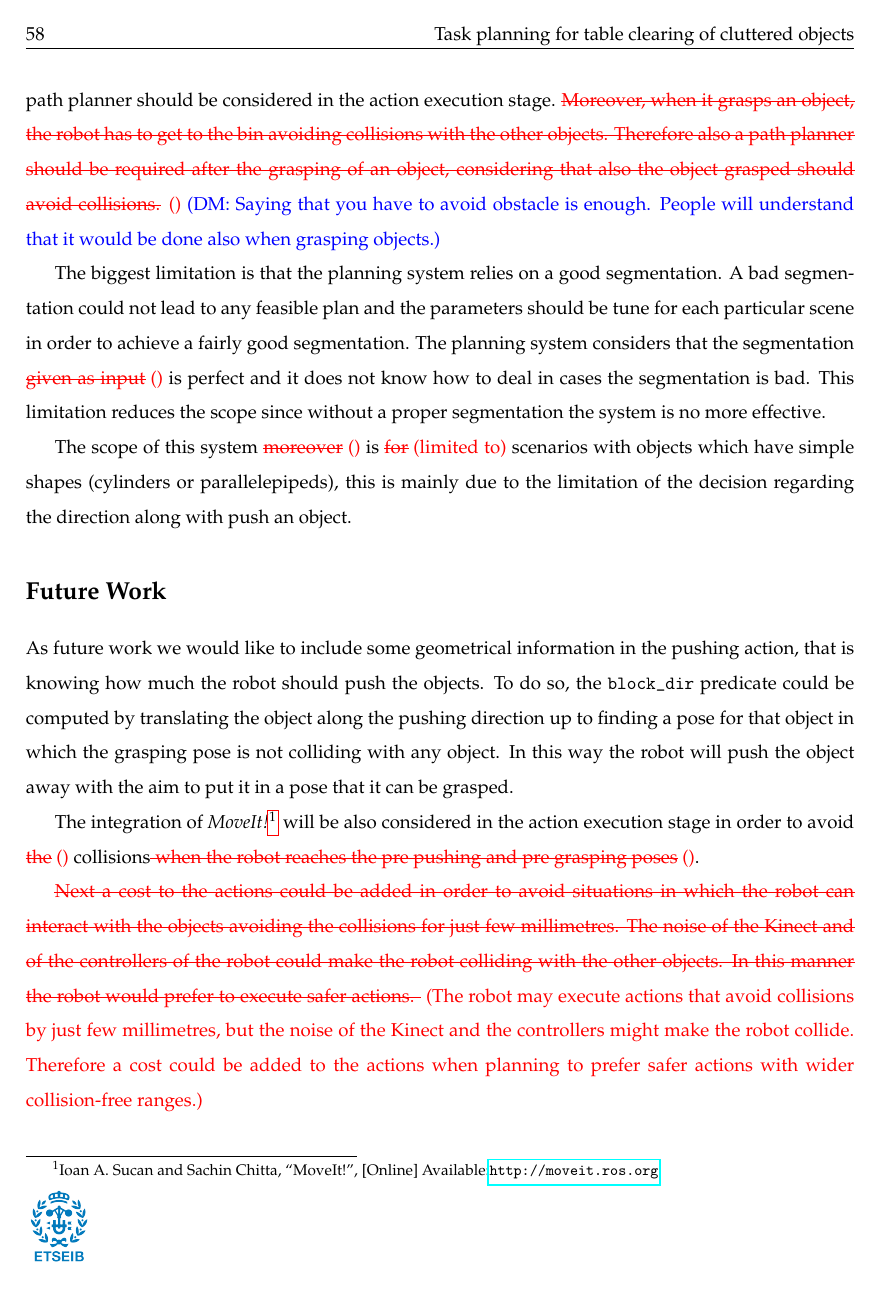
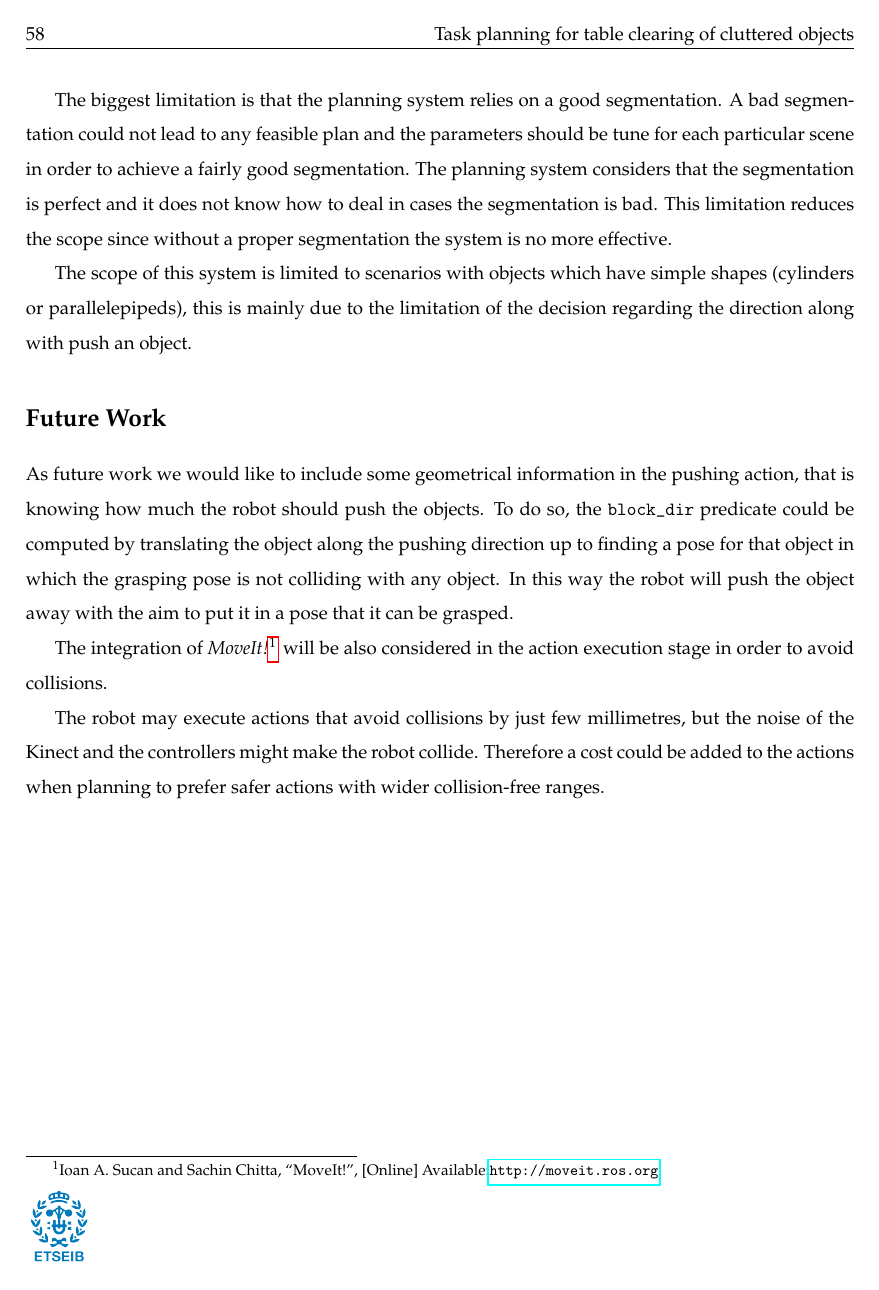
Before and after one commit to davidmartinezm/master_thesis_latex, a LaTeX thesis (main.tex, which reads 7-Conclusions/conclusions.tex): page 65 of 72. Compiled offline with pdfLaTeX.

Commit message:
Starting corrections conclusions

```diff
--- a/7-Conclusions/conclusions.tex
+++ b/7-Conclusions/conclusions.tex
@@ -24,16 +25,16 @@ The planning system proposed has some clear limitations, these are related to th
 %This fact is a very undesirable one and there are several scenarios that can present a behaviour like that one. The promising part is the combination of the grasping and pushing actions. It has been observed that the majority of times, although for complex scenarios, the solution is mainly based on a proper sequence of grasping action, while the pushing action is an auxiliary action which is rarely used. Taking this into account, and the presented limitation, once an object has been pushed, ones of the objects which cannot be grasped before can now be grasped, avoiding such undesired infinite loop.
 A solution could be performing an object matching between consecutive iterations of the system in order to make it know that the actions have to be coherent with the previous ones. \DMcomment{I don't think that people will understand this limitation. Directions 1 and 2 don't say anything, you should say opposite directions or something like that. Also I think that it is too long, you can explain the loop by saying that the planner might get stuck pushing the same object in two opposite directions in a loop.}
 
-Moreover, the planning system does not take into accounts the objects when the manipulator arm moves. This could likely lead to undesired collisions and the integration of a \DM{obstacle avoidance} path planner should be considered in the action execution stage. \DMC{Moreover, when it grasps an object, the robot has to get to the bin avoiding collisions with the other objects. Therefore also a path planner should be required after the grasping of an object, considering that also the object grasped should avoid collisions.}{} \DMcomment{Saying that you have to avoid obstacle is enough. People will understand that it would be done also when grasping objects.}
+Moreover, the planning system does not take into accounts the objects when the manipulator arm moves. This could likely lead to undesired collisions and the integration of a obstacle avoidance path planner should be considered in the action execution stage.
 
-The biggest limitation is that the planning system relies on a good segmentation. A bad segmentation could not lead to any feasible plan and the parameters should be tune for each particular scene in order to achieve a fairly good segmentation. The planning system considers that the segmentation \DMC{given as input}{} is perfect and it does not know how to deal in cases the segmentation is bad. This limitation reduces the scope since without a proper segmentation the system is no more effective.
+The biggest limitation is that the planning system relies on a good segmentation. A bad segmentation could not lead to any feasible plan and the parameters should be tune for each particular scene in order to achieve a fairly good segmentation. The planning system considers that the segmentation is perfect and it does not know how to deal in cases the segmentation is bad. This limitation reduces the scope since without a proper segmentation the system is no more effective.
 
-The scope of this system \DMC{moreover}{} is \DMC{for}{limited to} scenarios with objects which have simple shapes (cylinders or parallelepipeds), this is mainly due to the limitation of the decision regarding the direction along with push an object.
+The scope of this system is limited to scenarios with objects which have simple shapes (cylinders or parallelepipeds), this is mainly due to the limitation of the decision regarding the direction along with push an object.
 
 
 \section*{Future Work}
 As future work we would like to include some geometrical information in the pushing action, that is knowing how much the robot should push the objects. To do so, the \ttt{block\_dir} predicate could be computed by translating the object along the pushing direction up to finding a pose for that object in which the grasping pose is not colliding with any object. In this way the robot will push the object away with the aim to put it in a pose that it can be grasped.
 
-The integration of \textit{MoveIt!}\footnote{Ioan A. Sucan and Sachin Chitta, “MoveIt!”, [Online] Available:\href{http://moveit.ros.org} {\url{http://moveit.ros.org}}} will be also considered in the action execution stage in order to avoid \DMC{the}{} collisions\DMC{ when the robot reaches the pre pushing and pre grasping poses}{}.
+The integration of \textit{MoveIt!}\footnote{Ioan A. Sucan and Sachin Chitta, “MoveIt!”, [Online] Available:\href{http://moveit.ros.org} {\url{http://moveit.ros.org}}} will be also considered in the action execution stage in order to avoid collisions.
 
-\DMC{Next a cost to the actions could be added in order to avoid situations in which the robot can interact with the objects avoiding the collisions for just few millimetres. The noise of the Kinect and of the controllers of the robot could make the robot colliding with the other objects. In this manner the robot would prefer to execute safer actions. }{The robot may execute actions that avoid collisions by just few millimetres, but the noise of the Kinect and the controllers might make the robot collide. Therefore a cost could be added to the actions when planning to prefer safer actions with wider collision-free ranges.}
+The robot may execute actions that avoid collisions by just few millimetres, but the noise of the Kinect and the controllers might make the robot collide. Therefore a cost could be added to the actions when planning to prefer safer actions with wider collision-free ranges.
```
Also changed, not shown: 7-Conclusions/conclusions.tex (11 more changed lines).
